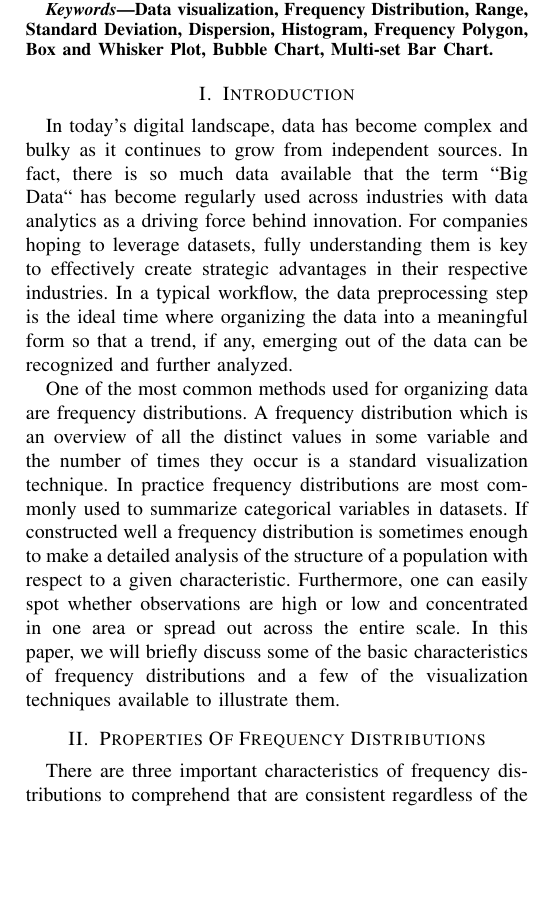
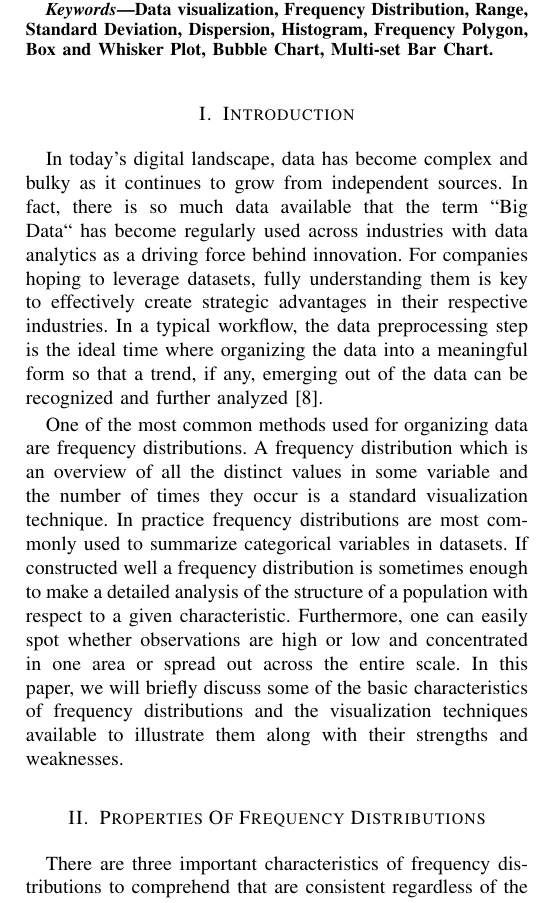
Before and after one commit to ediazcrz/CAP-5738, a LaTeX paper (main.tex, which reads introduction.tex): part of one column of page 1 of 5, cut so that both start at the same text, the shorter picture padded with empty space. Compiled offline with pdfLaTeX; a missing font is replaced by an installed copy or a similar font; a LaTeX package or settings file that is missing is left out.

Commit message:
added citations and refactored text

```diff
--- a/introduction.tex
+++ b/introduction.tex
@@ -5,7 +5,7 @@ driving force behind innovation. For companies hoping to leverage datasets, full
 understanding them is key to effectively create strategic advantages in their respective
 industries. In a typical workflow, the data preprocessing step is the ideal time
 where organizing the data into a meaningful form so that a trend, if any, emerging
-out of the data can be recognized and further analyzed.
+out of the data can be recognized and further analyzed \cite{c10}.
 
 One of the most common methods used for organizing data are frequency distributions.
 A frequency distribution which is an overview of all the distinct values in some
@@ -16,5 +16,5 @@ enough to make a detailed analysis of the structure of a population with respect
 to a given characteristic. Furthermore, one can easily spot whether observations
 are high or low and concentrated in one area or spread out across the entire scale.
 In this paper, we will briefly discuss some of the basic characteristics of
-frequency distributions and a few of the visualization techniques available to
-illustrate them.
+frequency distributions and the visualization techniques available to
+illustrate them along with their strengths and weaknesses.
```
